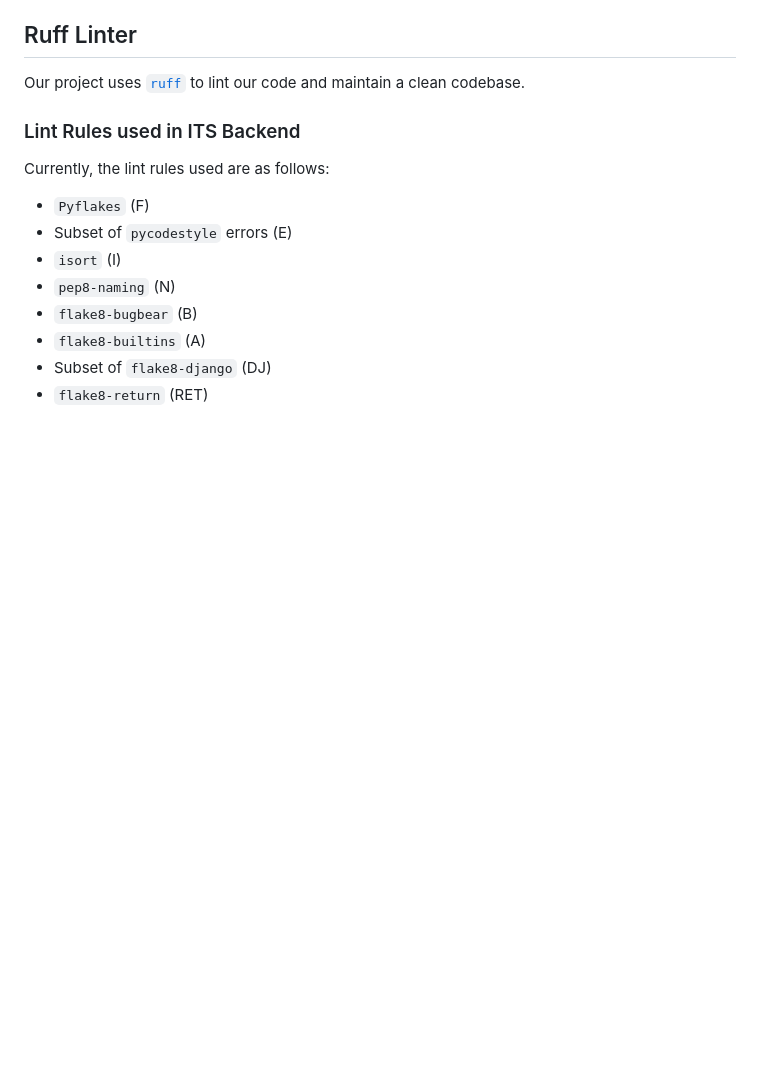
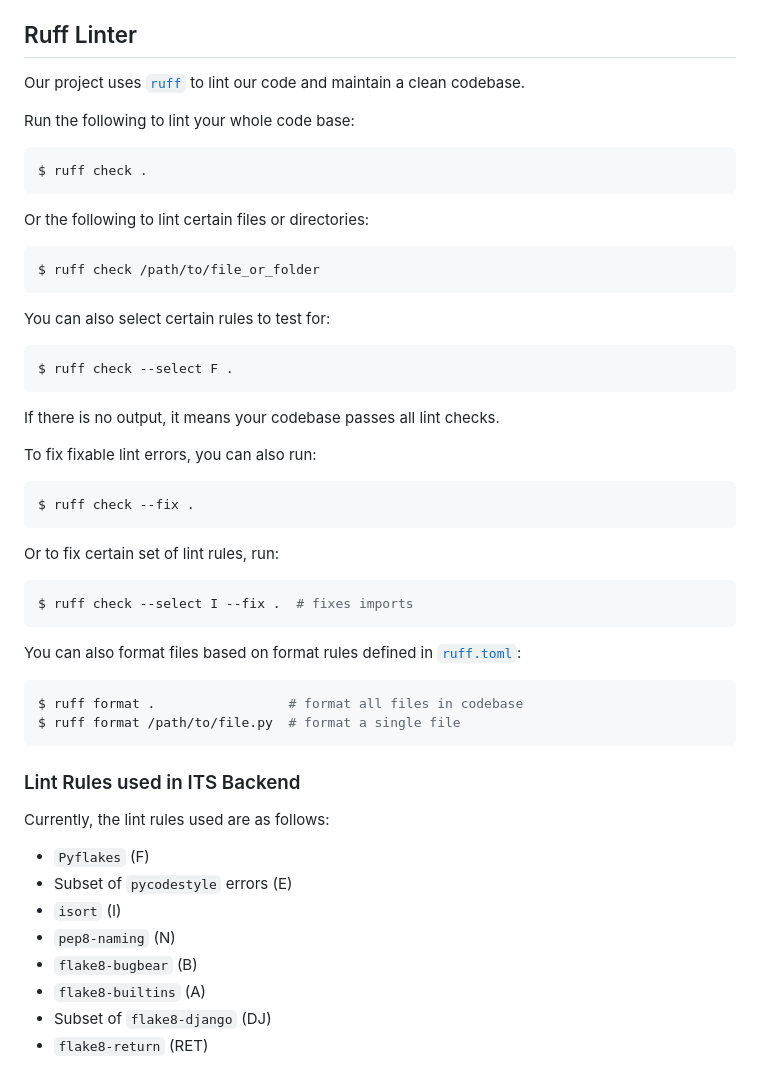
Before and after one commit to Your-Peanut-Butter-X-Jelly-Sandwich/its-backend, a Markdown page: README.md, the part around the change. Rendered like a GitHub page; blank space fills up the shorter version.

Commit message:
Update documentation on how to use ruff

````diff
--- a/README.md
+++ b/README.md
@@ -151,6 +151,45 @@ Add one of the above in your request's `Authorization` tab with type `Bearer tok
 
 Our project uses [`ruff`](https://docs.astral.sh/ruff/) to lint our code and maintain a clean codebase.
 
+Run the following to lint your whole code base:
+
+```shell
+$ ruff check .
+```
+
+Or the following to lint certain files or directories:
+
+```shell
+$ ruff check /path/to/file_or_folder
+```
+
+You can also select certain rules to test for:
+
+```shell
+$ ruff check --select F .
+```
+
+If there is no output, it means your codebase passes all lint checks.
+
+To fix fixable lint errors, you can also run:
+
+```shell
+$ ruff check --fix .
+```
+
+Or to fix certain set of lint rules, run:
+
+```shell
+$ ruff check --select I --fix .  # fixes imports
+```
+
+You can also format files based on format rules defined in [`ruff.toml`](./ruff.toml):
+
+```shell
+$ ruff format .                 # format all files in codebase
+$ ruff format /path/to/file.py  # format a single file
+```
+
 ### Lint Rules used in ITS Backend
 
 Currently, the lint rules used are as follows:
````
